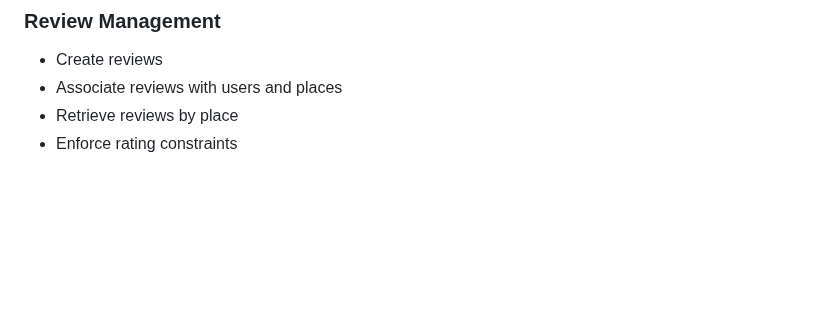
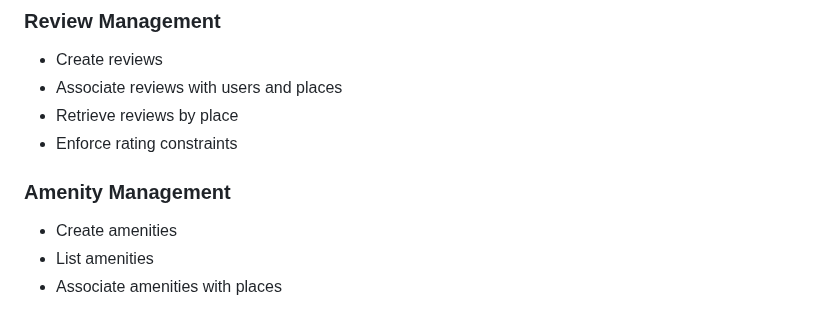
Before and after one commit to janabakri/holbertonschool-hbnb, a Markdown page: part2/README.md, the part around the change. Rendered like a GitHub page; blank space fills up the shorter version.

Commit message:
Update README.md format

```diff
--- a/part2/README.md
+++ b/part2/README.md
@@ -92,3 +92,8 @@ Located in `app/persistence/repository.py`, the Repository abstracts data storag
 - Associate reviews with users and places
 - Retrieve reviews by place
 - Enforce rating constraints
+
+### Amenity Management
+- Create amenities
+- List amenities
+- Associate amenities with places
```
